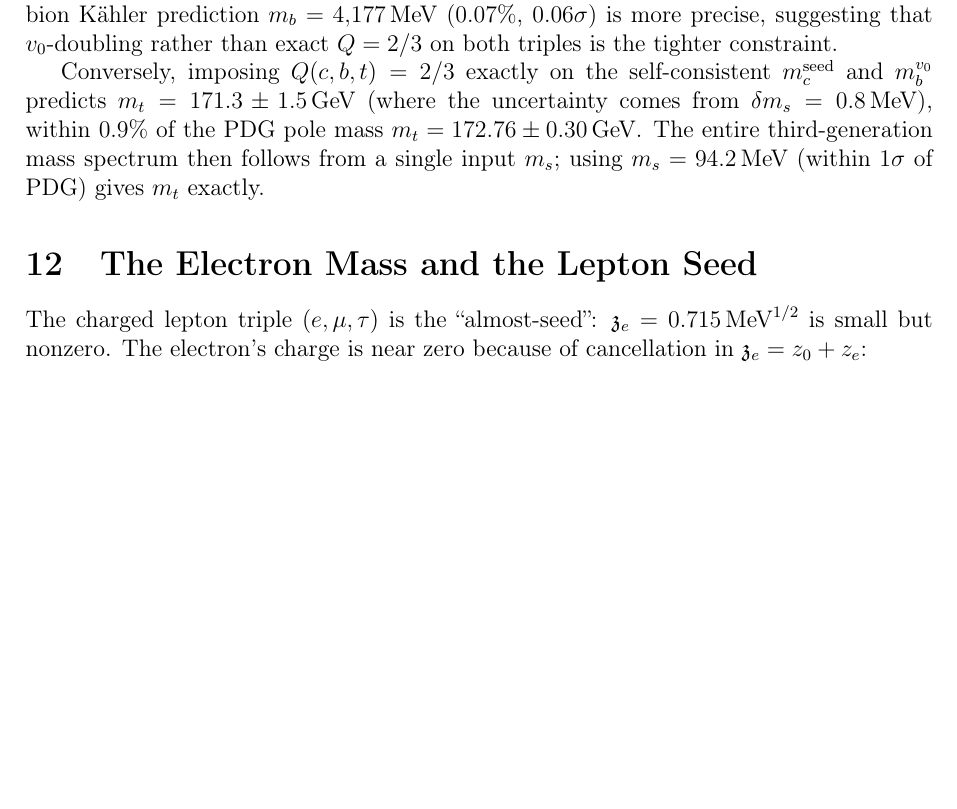
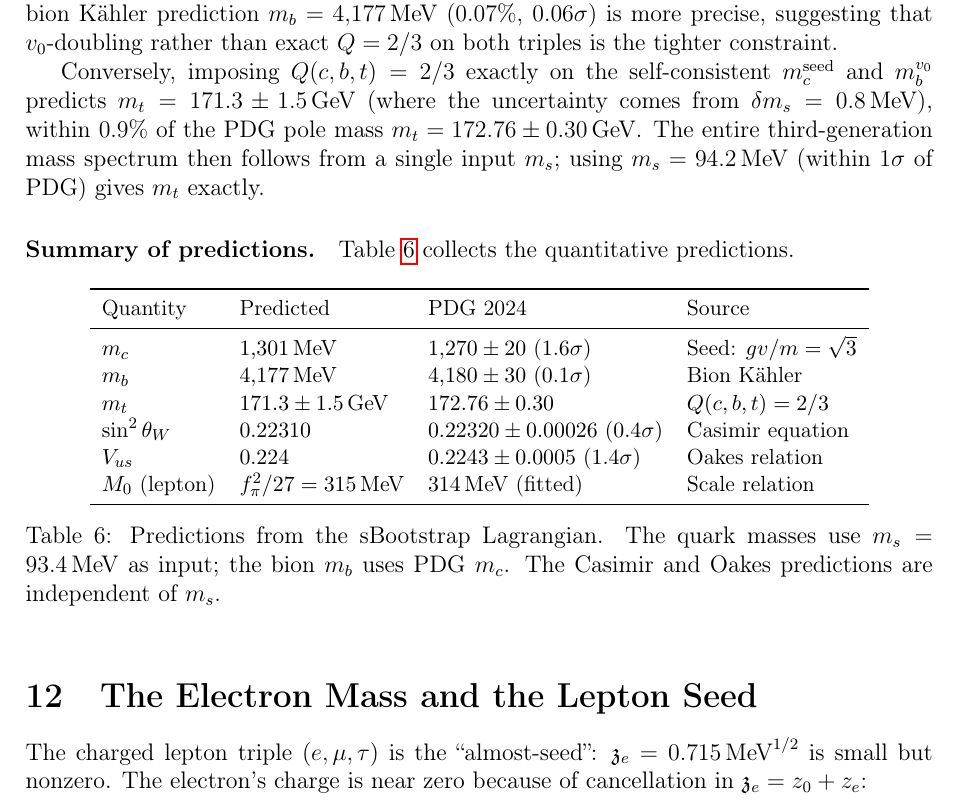
Before and after one commit to arivero/physres2, a LaTeX paper (sbootstrap_v4d.tex): part of page 40 of 48, cut so that both start at the same text, the shorter picture padded with empty space. Compiled offline with pdfLaTeX.

Commit message:
Add summary prediction table (Table 4)
Collects all quantitative predictions (m_c, m_b, m_t, sin²θ_W,
V_us, M_0) in a single table with PDG comparisons and sources.

Co-Authored-By: Claude Opus 4.6 <noreply@anthropic.com>

```diff
--- a/sbootstrap_v4d.tex
+++ b/sbootstrap_v4d.tex
@@ -2872,6 +2872,37 @@ $m_t = 172.76 \pm 0.30\GeV$.  The entire third-generation mass
 spectrum then follows from a single input~$m_s$; using
 $m_s = 94.2\MeV$ (within $1\sigma$ of PDG) gives $m_t$ exactly.
 
+\paragraph{Summary of predictions.}
+Table~\ref{tab:predictions} collects the quantitative predictions.
+\begin{table}[ht]
+\centering
+\small
+\begin{tabular}{llll}
+\toprule
+Quantity & Predicted & PDG 2024 & Source \\
+\midrule
+$m_c$ & $1{,}301\MeV$ & $1{,}270 \pm 20$ ($1.6\sigma$)
+  & Seed: $gv/m = \sqrt{3}$ \\
+$m_b$ & $4{,}177\MeV$ & $4{,}180 \pm 30$ ($0.1\sigma$)
+  & Bion K\"ahler \\
+$m_t$ & $171.3 \pm 1.5\GeV$ & $172.76 \pm 0.30$
+  & $Q(c,b,t) = 2/3$ \\
+$\sin^2\theta_W$ & $0.22310$ & $0.22320 \pm 0.00026$ ($0.4\sigma$)
+  & Casimir equation \\
+$V_{us}$ & $0.224$ & $0.2243 \pm 0.0005$ ($1.4\sigma$)
+  & Oakes relation \\
+$M_0$ (lepton) & $\fpi^2/27 = 315\MeV$ & $314\MeV$ (fitted)
+  & Scale relation \\
+\bottomrule
+\end{tabular}
+\caption{Predictions from the sBootstrap Lagrangian.
+The quark masses use $m_s = 93.4\MeV$ as input;
+the bion $m_b$ uses PDG $m_c$.
+The Casimir and Oakes predictions are independent
+of~$m_s$.}
+\label{tab:predictions}
+\end{table}
+
 %======================================================================
 \section{The Electron Mass and the Lepton Seed}
 \label{sec:electron}
```
